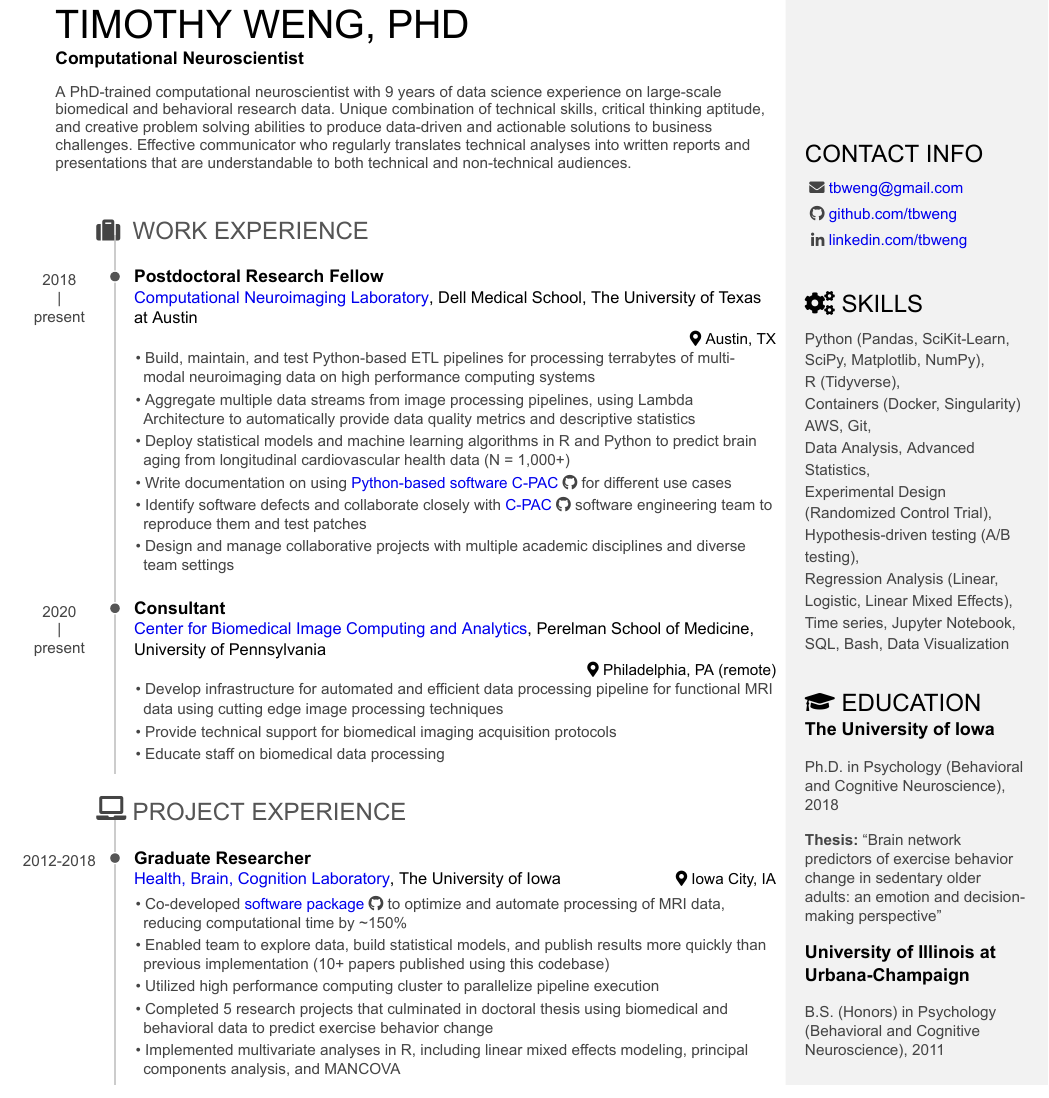
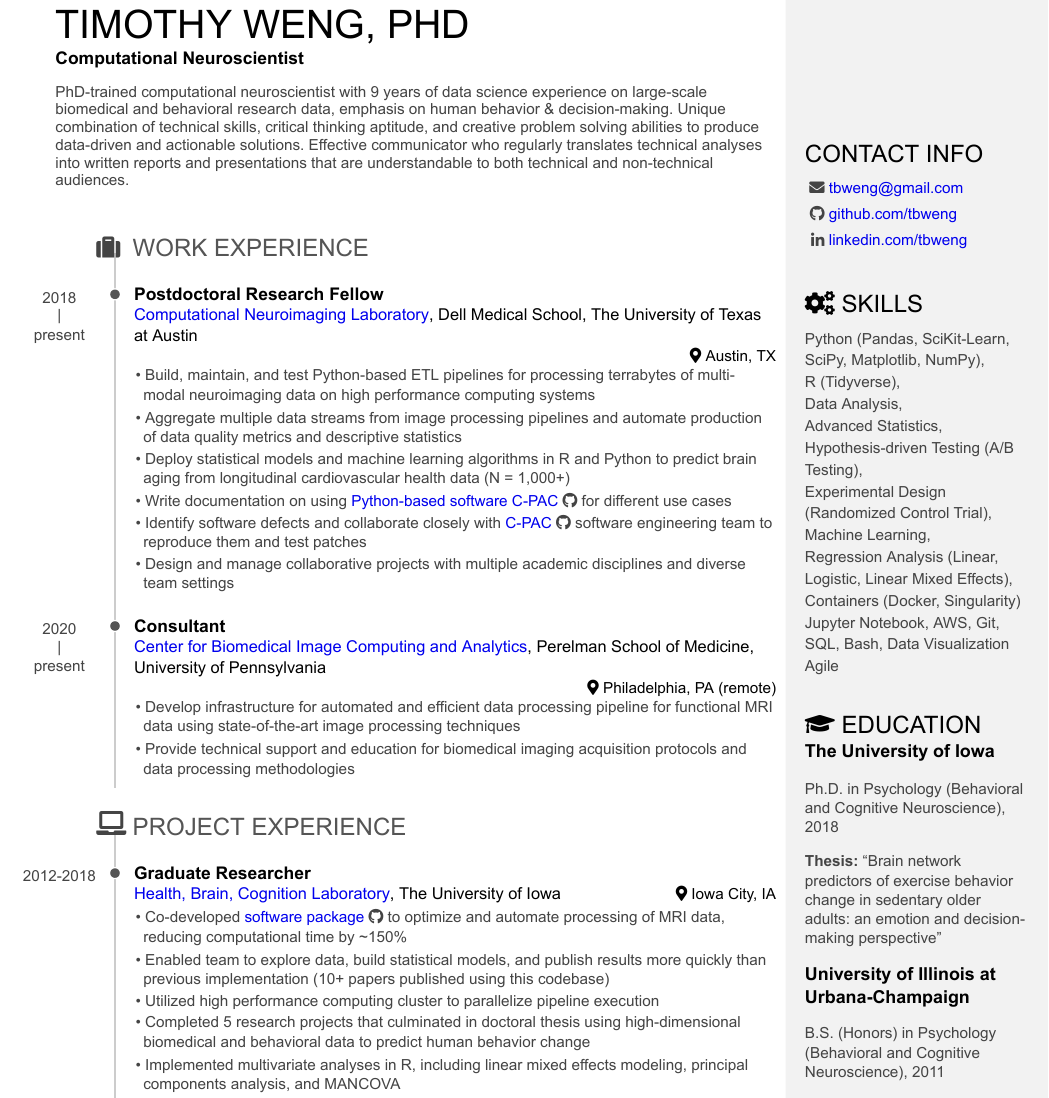
Before and after one commit to tbweng/resume, an R Markdown document (resume_pagedown.Rmd): part of the page, cut so that both start at the same text. The pictures show the output file resume_pagedown.pdf that the author committed with the source.

Commit message:
minor tweaks

```diff
--- a/resume_pagedown.Rmd
+++ b/resume_pagedown.Rmd
@@ -126,14 +126,16 @@ Contact Info {#contact}
 
 - Python (Pandas, SciKit-Learn, SciPy, Matplotlib, NumPy),
 - R (Tidyverse),
+- Data Analysis,
+- Advanced Statistics,
+- Hypothesis-driven Testing (A/B Testing),
+- Experimental Design (Randomized Control Trial),
+- Machine Learning,
+- Regression Analysis (Linear, Logistic, Linear Mixed Effects),
 - Containers (Docker, Singularity)
-- AWS, Git,
-- Data Analysis, Advanced Statistics,
-- Experimental Design (Randomized Control Trial), Hypothesis-driven testing (A/B testing),
-- Regression Analysis (Linear, Logistic, Linear Mixed Effects),
-- Time series, Jupyter Notebook,
+- Jupyter Notebook, AWS, Git,
 - SQL, Bash, Data Visualization
-
+- Agile
 
 
 
@@ -173,7 +175,7 @@ Timothy Weng, PhD {#title}
 
 ### Computational Neuroscientist
 
-A PhD-trained computational neuroscientist with 9 years of data science experience on large-scale biomedical and behavioral research data. Unique combination of technical skills, critical thinking aptitude, and creative problem solving abilities to produce data-driven and actionable solutions to business challenges. Effective communicator who regularly translates technical analyses into written reports and presentations that are understandable to both technical and non-technical audiences.
+PhD-trained computational neuroscientist with 9 years of data science experience on large-scale biomedical and behavioral research data, emphasis on human behavior \& decision-making. Unique combination of technical skills, critical thinking aptitude, and creative problem solving abilities to produce data-driven and actionable solutions. Effective communicator who regularly translates technical analyses into written reports and presentations that are understandable to both technical and non-technical audiences.
 
 Work Experience {data-icon=suitcase}
 --------------------------------------------------------------------------------
@@ -187,7 +189,7 @@ Austin, TX
 2018 - present
 
 - Build, maintain, and test Python-based ETL pipelines for processing terrabytes of multi-modal neuroimaging data on high performance computing systems
-- Aggregate multiple data streams from image processing pipelines, using Lambda Architecture to automatically provide data quality metrics and descriptive statistics
+- Aggregate multiple data streams from image processing pipelines and automate production of data quality metrics and descriptive statistics
 - Deploy statistical models and machine learning algorithms in R and Python to predict brain aging from longitudinal cardiovascular health data (N = 1,000+)
 - Write documentation on using [Python-based software C-PAC](https://fcp-indi.github.io/docs/latest/user/) <i class="fa fa-github"></i> for different use cases
 - Identify software defects and collaborate closely with [C-PAC](https://github.com/FCP-INDI/C-PAC/) <i class="fa fa-github"></i> software engineering team to reproduce them and test patches
@@ -203,9 +205,8 @@ Philadelphia, PA (remote)
 
 2020 - present
 
-- Develop infrastructure for automated and efficient data processing pipeline for functional MRI data using cutting edge image processing techniques
-- Provide technical support for biomedical imaging acquisition protocols
-- Educate staff on biomedical data processing
+- Develop infrastructure for automated and efficient data processing pipeline for functional MRI data using state-of-the-art image processing techniques
+- Provide technical support and education for biomedical imaging acquisition protocols and data processing methodologies
 
 Project Experience {data-icon=laptop}
 --------------------------------------------------------------------------------
@@ -222,7 +223,7 @@ Iowa City, IA
 - Co-developed [software package](https://github.com/HBClab/RestingState) <i class="fa fa-github"></i> to optimize and automate processing of MRI data, reducing computational time by ~150\%
 - Enabled team to explore data, build statistical models, and publish results more quickly than previous implementation (10+ papers published using this codebase)
 - Utilized high performance computing cluster to parallelize pipeline execution
-- Completed 5 research projects that culminated in doctoral thesis using biomedical and behavioral data to predict exercise behavior change
+- Completed 5 research projects that culminated in doctoral thesis using high-dimensional biomedical and behavioral data to predict human behavior change
 - Implemented multivariate analyses in R, including linear mixed effects modeling, principal components analysis, and MANCOVA
 - Awarded first-place in departmental data competition for ability to visualize and present data clearly and succinctly
 
```
Also changed, not shown: resume_pagedown.pdf, resume_pagedown.Rmd (2 more changed lines), 1 other file.
